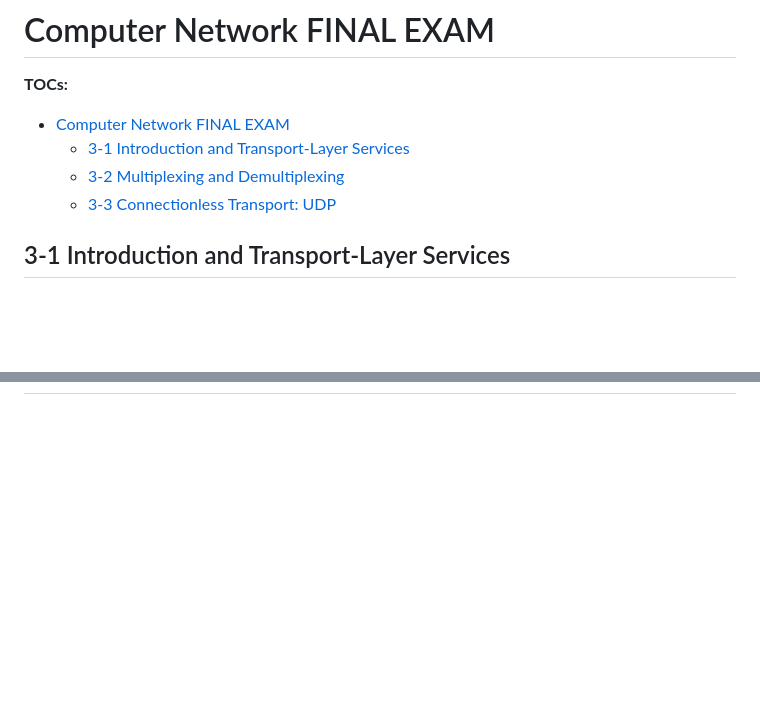
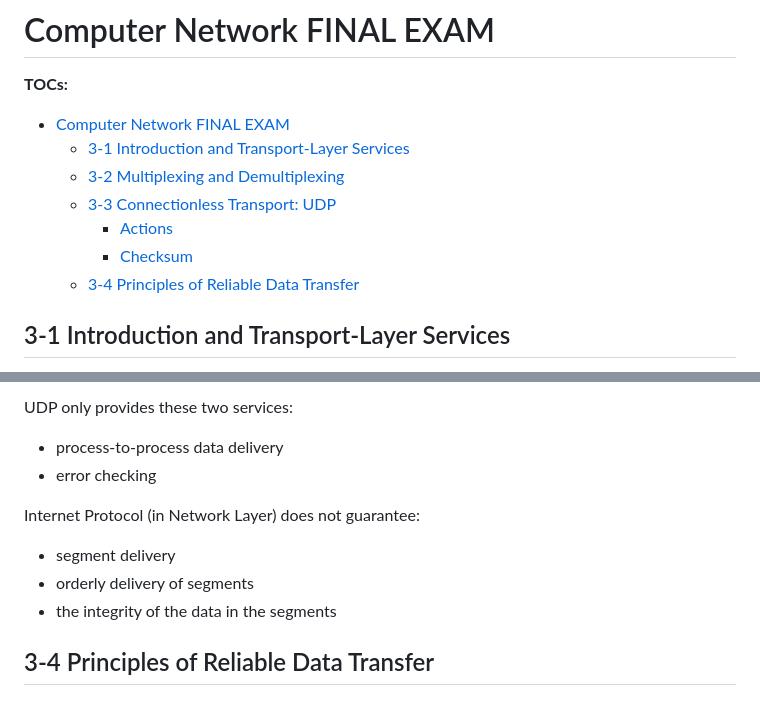
Before and after one commit to 1chooo/my-swe-wiki, a Markdown page: computer_network/final/README.md, 2 parts joined by grey strips. Drawn GitHub-style; blank space fills up the shorter version.

```diff
--- a/computer_network/final/README.md
+++ b/computer_network/final/README.md
@@ -5,6 +5,9 @@
   - [3-1 Introduction and Transport-Layer Services](#3-1-introduction-and-transport-layer-services)
   - [3-2 Multiplexing and Demultiplexing](#3-2-multiplexing-and-demultiplexing)
   - [3-3 Connectionless Transport: UDP](#3-3-connectionless-transport-udp)
+    - [Actions](#actions)
+    - [Checksum](#checksum)
+  - [3-4 Principles of Reliable Data Transfer](#3-4-principles-of-reliable-data-transfer)
 
 
 ## 3-1 Introduction and Transport-Layer Services
@@ -93,0 +173,13 @@ TCP 由 source port number, destination port number, source IP address, destinat
+UDP only provides these two services:
+
+- process-to-process data delivery
+- error checking
+
+Internet Protocol (in Network Layer) does not guarantee:
+
+- segment delivery
+- orderly delivery of segments
+- the integrity of the data in the segments
+
+
+## 3-4 Principles of Reliable Data Transfer
```
Also changed, not shown: other parts of computer_network/final/README.md (+76 -0 lines).
